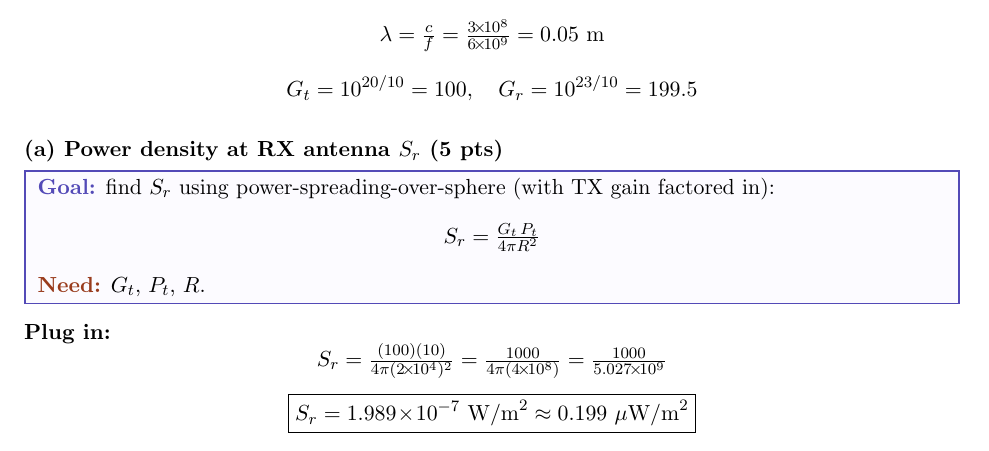
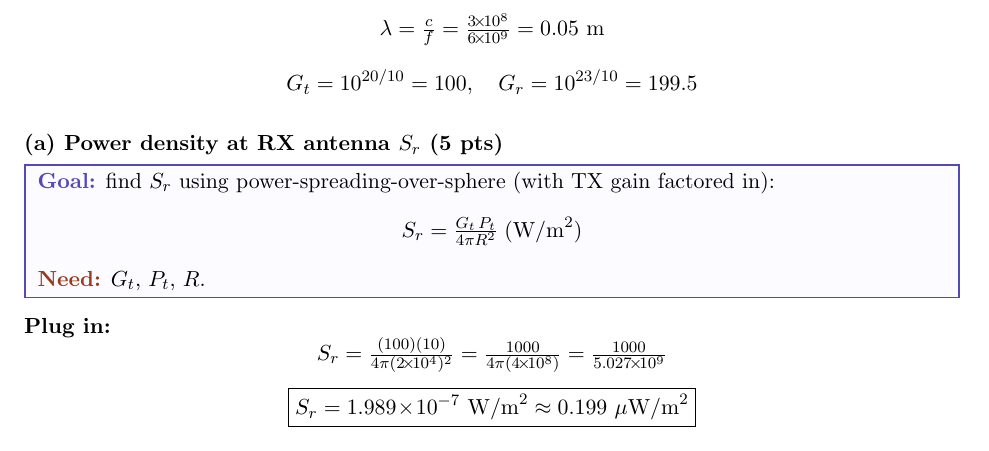
Before and after one commit to BaoPSU/ECE332-EMAG-II-Portland-State-University, a LaTeX problem sheet (Homework/HW4/src/HW4_Generate.tex): part of page 13 of 18, cut so that both start at the same text. Compiled offline with pdfLaTeX.

Commit message:
HW4 Generate P6(a): add W/m^2 unit to S_r formula in goalbox

```diff
--- a/Homework/HW4/src/HW4_Generate.tex
+++ b/Homework/HW4/src/HW4_Generate.tex
@@ -410,7 +410,7 @@ Monotone rise to $90^\circ$, then symmetric fall (by step (ii)). Single peak at
 
 \begin{goalbox}
 \goal{find $S_r$ using power-spreading-over-sphere (with TX gain factored in):}
-\[S_r = \tfrac{G_t\,P_t}{4\pi R^2}\]
+\[S_r = \tfrac{G_t\,P_t}{4\pi R^2}\;(\text{W/m}^2)\]
 \need{$G_t$, $P_t$, $R$.}
 \end{goalbox}
 
```
